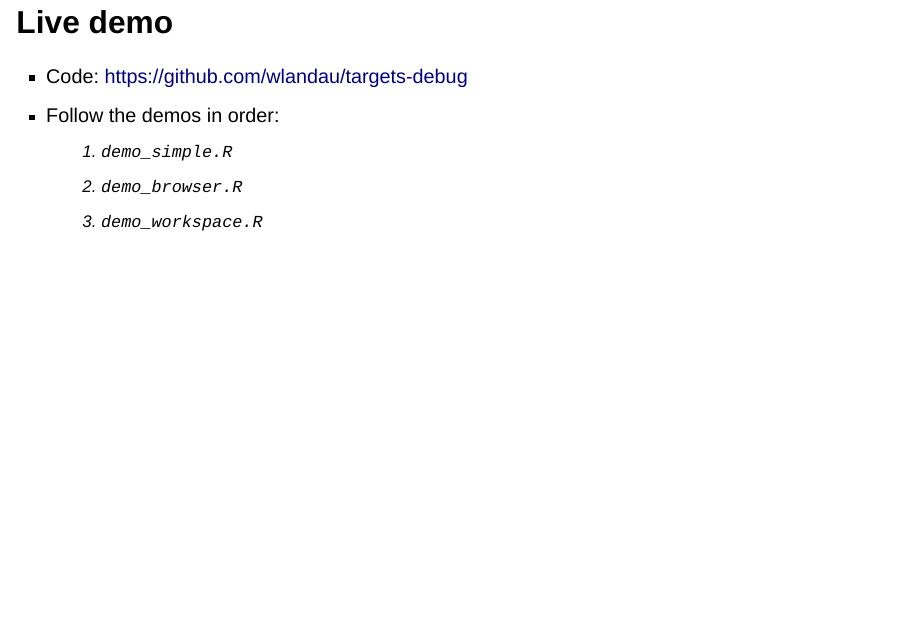
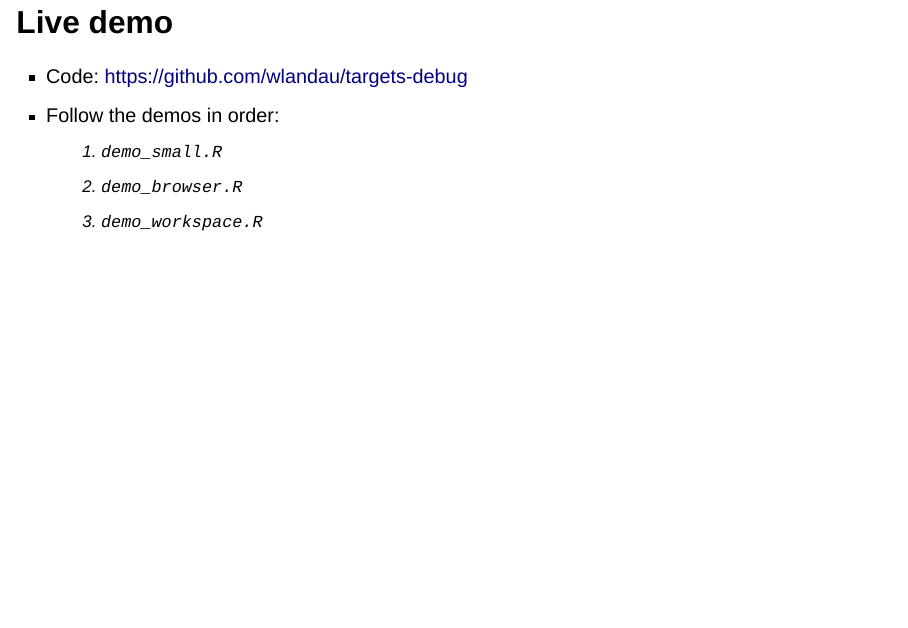
Before and after one commit to wlandau/targets-debug, a Quarto document (slides/index.qmd): page 13 of 13. Rendered offline with R 4.5, knitr and Pandoc in place of Quarto, with nearby package versions; drawn as Slidy slides in place of the format the file asks for.

Commit message:
Rename file

```diff
--- a/demo_simple.R
+++ b/demo_small.R
@@ -3,7 +3,7 @@ library(targets)
 tar_destroy()
 
 # Write the target script.
-file.copy("pipelines/simple.R", "_targets.R", overwrite = TRUE)
+file.copy("pipelines/small.R", "_targets.R", overwrite = TRUE)
 
 # Look at the target script.
 tar_edit()
--- a/slides/index.qmd
+++ b/slides/index.qmd
@@ -123,6 +123,6 @@ knitr::opts_chunk$set(
 
 * Code: <https://github.com/wlandau/targets-debug>
 * Follow the demos in order:
-    1. `demo_simple.R`
+    1. `demo_small.R`
     2. `demo_browser.R`
     3. `demo_workspace.R`
```
Also changed, not shown: pipelines/small.R (renamed from pipelines/simple.R), slides/index.html.
